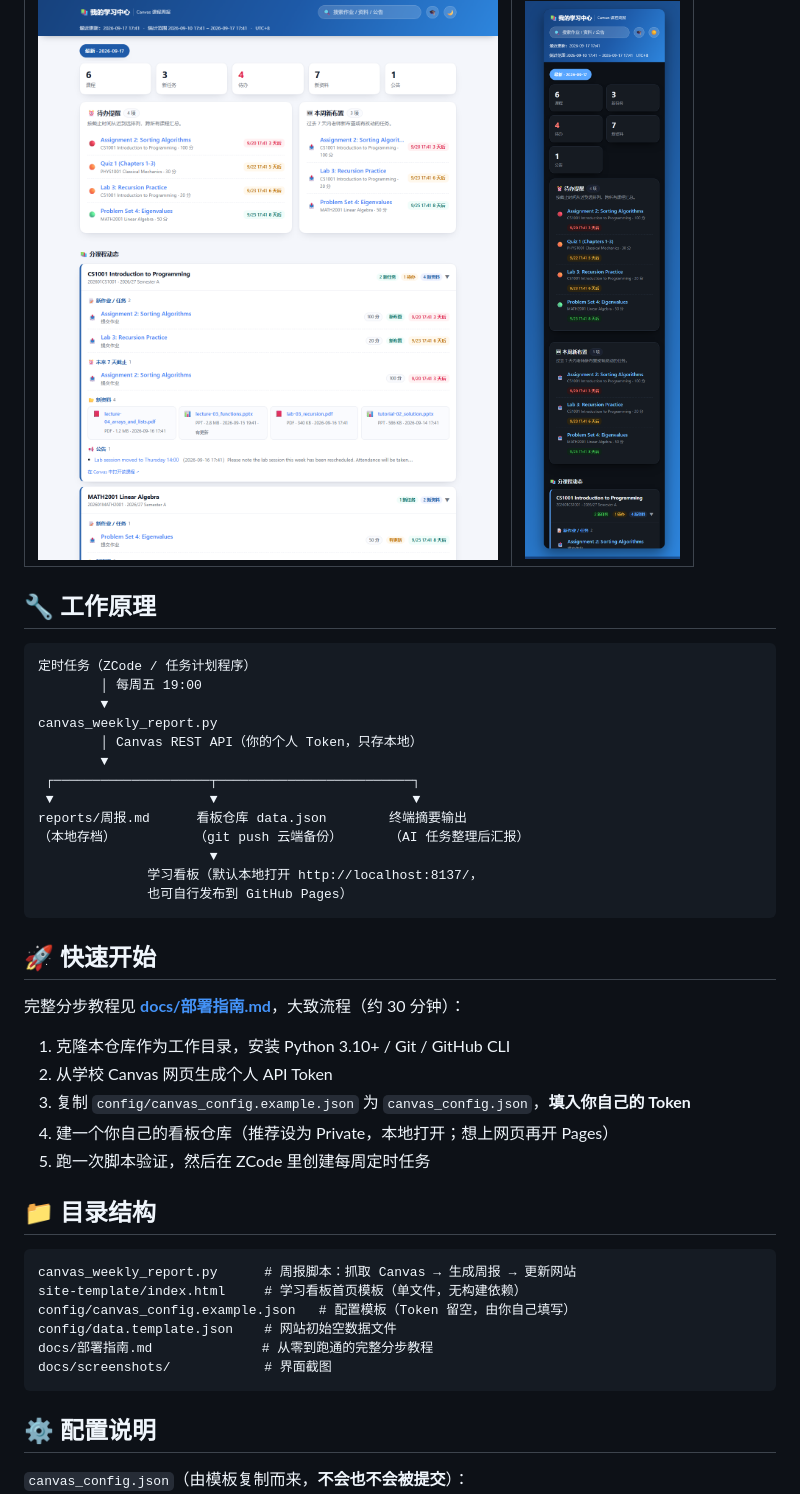
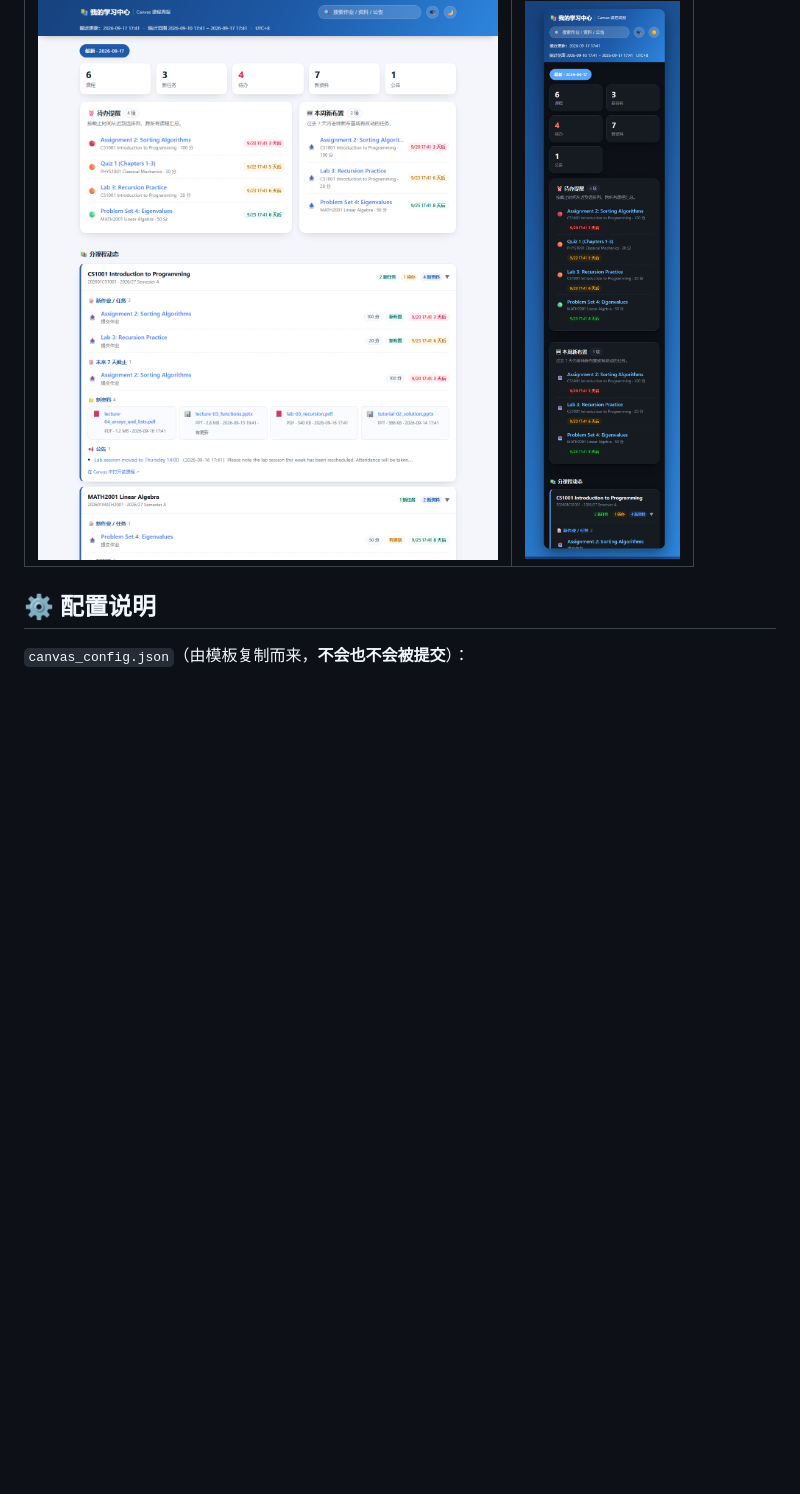
Before and after one commit to Famalhaut04/canvas-weekly-hub, a Markdown page: README.md, the part around one of its changes. Drawn GitHub-style; blank space fills up the shorter version.

````diff
--- a/README.md
+++ b/README.md
@@ -34,45 +92,6 @@
 | 桌面 · 浅色 | 手机 · 深色 |
 |---|---|
 | ![桌面浅色](docs/screenshots/site-desktop-light.png) | ![手机深色](docs/screenshots/site-mobile-dark.png) |
-
-## 🔧 工作原理
-
-```
-定时任务（ZCode / 任务计划程序）
-        │ 每周五 19:00
-        ▼
-canvas_weekly_report.py
-        │ Canvas REST API（你的个人 Token，只存本地）
-        ▼
- ┌────────────────────┬─────────────────────────┐
- ▼                    ▼                         ▼
-reports/周报.md      看板仓库 data.json        终端摘要输出
-（本地存档）          （git push 云端备份）      （AI 任务整理后汇报）
-                      ▼
-              学习看板（默认本地打开 http://localhost:8137/，
-              也可自行发布到 GitHub Pages）
-```
-
-## 🚀 快速开始
-
-完整分步教程见 **[docs/部署指南.md](docs/部署指南.md)**，大致流程（约 30 分钟）：
-
-1. 克隆本仓库作为工作目录，安装 Python 3.10+ / Git / GitHub CLI
-2. 从学校 Canvas 网页生成个人 API Token
-3. 复制 `config/canvas_config.example.json` 为 `canvas_config.json`，**填入你自己的 Token**
-4. 建一个你自己的看板仓库（推荐设为 Private，本地打开；想上网页再开 Pages）
-5. 跑一次脚本验证，然后在 ZCode 里创建每周定时任务
-
-## 📁 目录结构
-
-```
-canvas_weekly_report.py      # 周报脚本：抓取 Canvas → 生成周报 → 更新网站
-site-template/index.html     # 学习看板首页模板（单文件，无构建依赖）
-config/canvas_config.example.json   # 配置模板（Token 留空，由你自己填写）
-config/data.template.json    # 网站初始空数据文件
-docs/部署指南.md              # 从零到跑通的完整分步教程
-docs/screenshots/            # 界面截图
-```
 
 ## ⚙️ 配置说明
 
````
Also changed, not shown: other parts of README.md (+68 -10 lines), docs/安装包使用手册.md (added, +174 -0 lines), docs/screenshots/app-gui.png (added), 4 other files.
